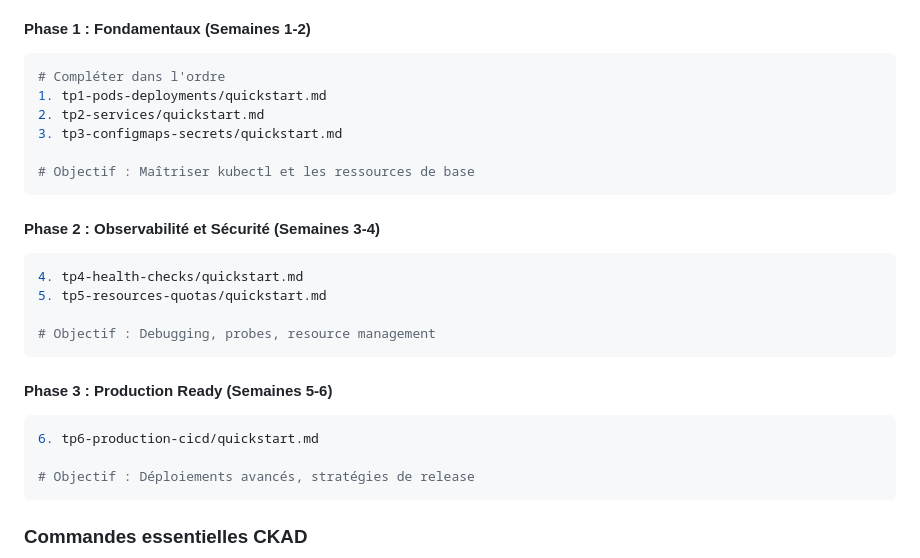
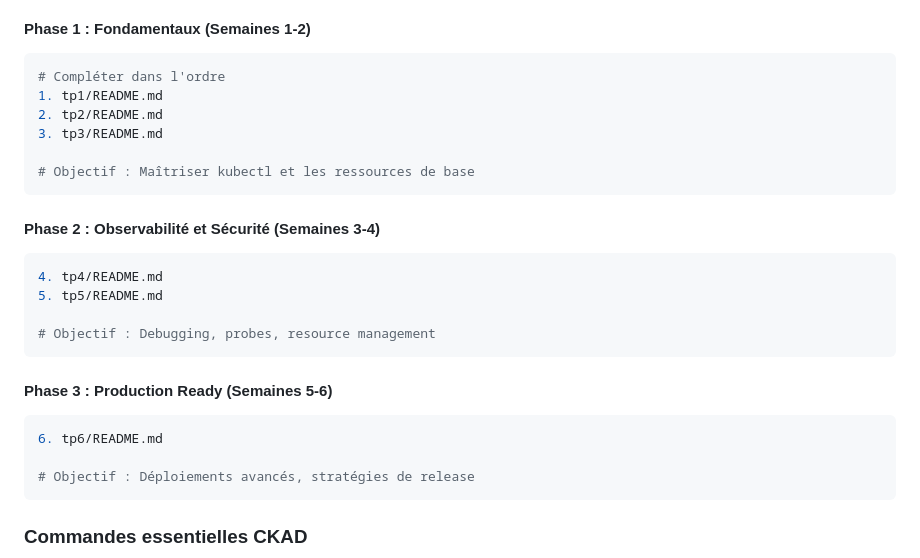
Before and after one commit to fpetignat/kubernetes-formation, a Markdown page: .claude/QUICKSTART.md, the part around the change. Drawn GitHub-style.

````diff
--- a/.claude/QUICKSTART.md
+++ b/.claude/QUICKSTART.md
@@ -108,24 +108,24 @@ La **CKAD (Certified Kubernetes Application Developer)** est une certification p
 #### Phase 1 : Fondamentaux (Semaines 1-2)
 ```bash
 # Compléter dans l'ordre
-1. tp1-pods-deployments/quickstart.md
-2. tp2-services/quickstart.md
-3. tp3-configmaps-secrets/quickstart.md
+1. tp1/README.md
+2. tp2/README.md
+3. tp3/README.md
 
 # Objectif : Maîtriser kubectl et les ressources de base
 ```
 
 #### Phase 2 : Observabilité et Sécurité (Semaines 3-4)
 ```bash
-4. tp4-health-checks/quickstart.md
-5. tp5-resources-quotas/quickstart.md
+4. tp4/README.md
+5. tp5/README.md
 
 # Objectif : Debugging, probes, resource management
 ```
 
 #### Phase 3 : Production Ready (Semaines 5-6)
 ```bash
-6. tp6-production-cicd/quickstart.md
+6. tp6/README.md
 
 # Objectif : Déploiements avancés, stratégies de release
 ```
````
Also changed, not shown: ckad-preparation/README.md (+13 -13 lines).
